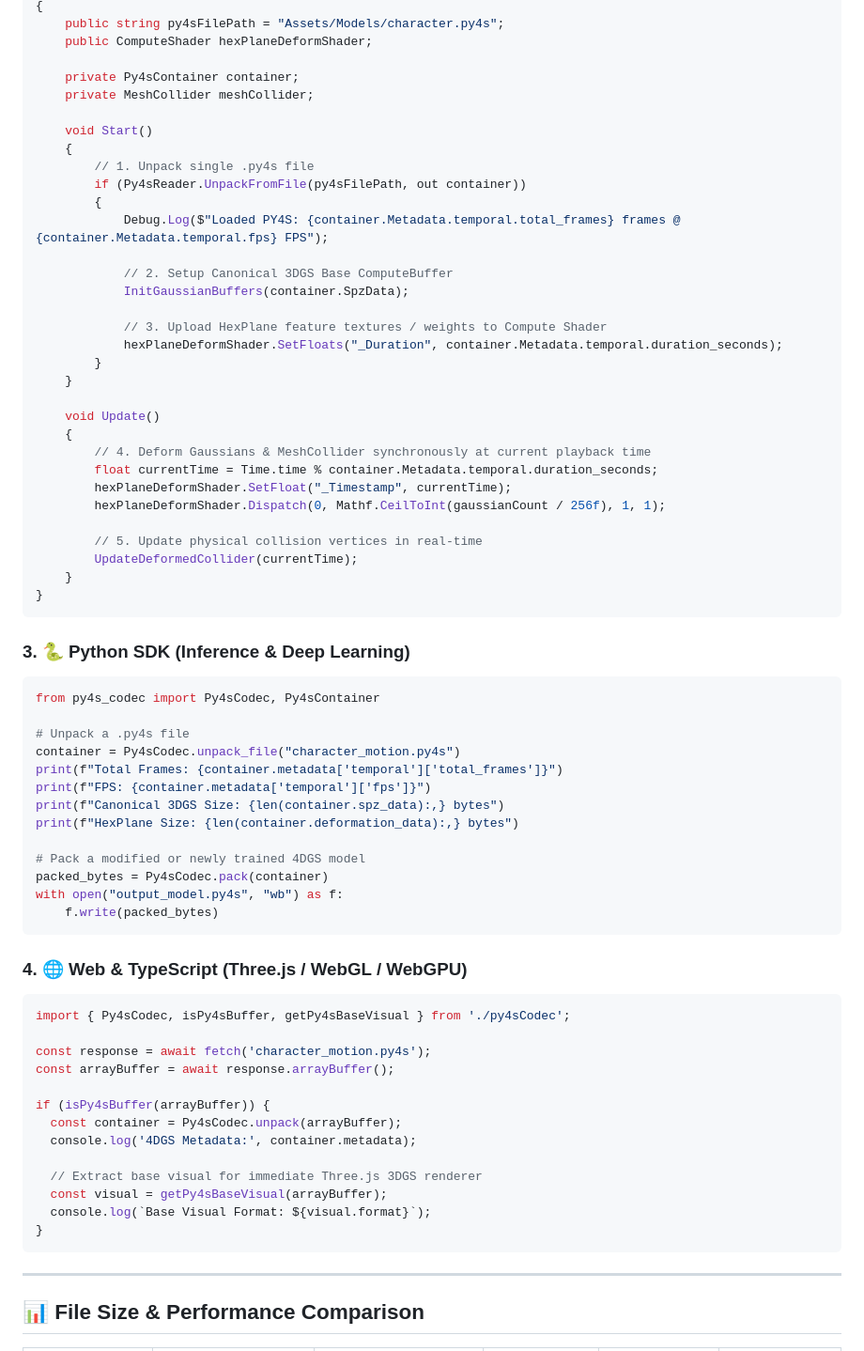
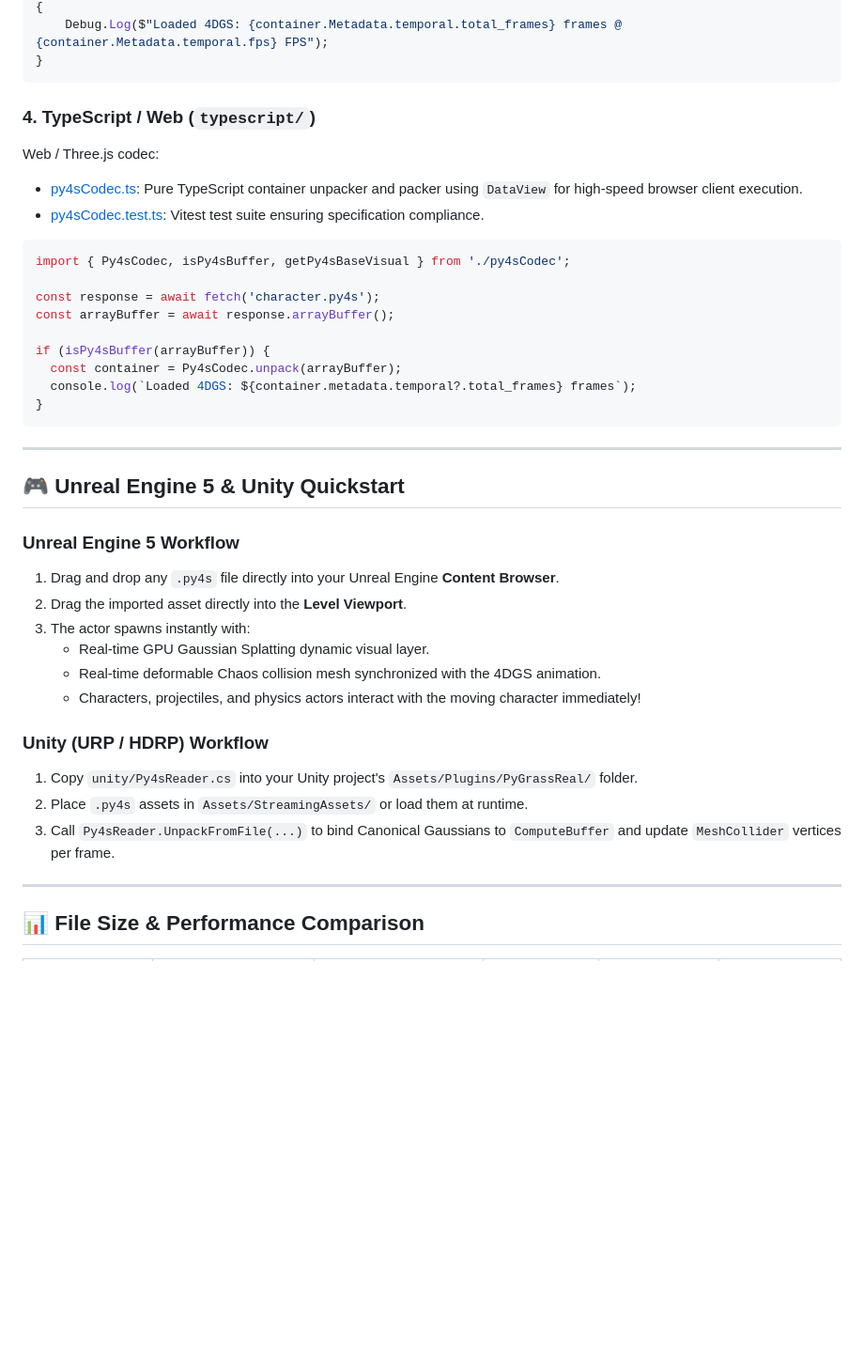
Before and after one commit to PYGRASSREAL/pygrassreal-py4s-format, a Markdown page: README.md, the part around one of its changes. Shown at 94% size. Rendered like a GitHub page; blank space fills up the shorter version.

````diff
--- a/README.md
+++ b/README.md
@@ -175,73 +165,41 @@ public class Py4sActor : MonoBehaviour
 {
-    public string py4sFilePath = "Assets/Models/character.py4s";
-    public ComputeShader hexPlaneDeformShader;
-
-    private Py4sContainer container;
-    private MeshCollider meshCollider;
-
-    void Start()
-    {
-        // 1. Unpack single .py4s file
-        if (Py4sReader.UnpackFromFile(py4sFilePath, out container))
-        {
-            Debug.Log($"Loaded PY4S: {container.Metadata.temporal.total_frames} frames @ {container.Metadata.temporal.fps} FPS");
-
-            // 2. Setup Canonical 3DGS Base ComputeBuffer
-            InitGaussianBuffers(container.SpzData);
-
-            // 3. Upload HexPlane feature textures / weights to Compute Shader
-            hexPlaneDeformShader.SetFloats("_Duration", container.Metadata.temporal.duration_seconds);
-        }
-    }
-
-    void Update()
-    {
-        // 4. Deform Gaussians & MeshCollider synchronously at current playback time
-        float currentTime = Time.time % container.Metadata.temporal.duration_seconds;
-        hexPlaneDeformShader.SetFloat("_Timestamp", currentTime);
-        hexPlaneDeformShader.Dispatch(0, Mathf.CeilToInt(gaussianCount / 256f), 1, 1);
-
-        // 5. Update physical collision vertices in real-time
-        UpdateDeformedCollider(currentTime);
-    }
+    Debug.Log($"Loaded 4DGS: {container.Metadata.temporal.total_frames} frames @ {container.Metadata.temporal.fps} FPS");
 }
 ```
 
-### 3. 🐍 Python SDK (Inference & Deep Learning)
-
-```python
-from py4s_codec import Py4sCodec, Py4sContainer
-
-# Unpack a .py4s file
-container = Py4sCodec.unpack_file("character_motion.py4s")
-print(f"Total Frames: {container.metadata['temporal']['total_frames']}")
-print(f"FPS: {container.metadata['temporal']['fps']}")
-print(f"Canonical 3DGS Size: {len(container.spz_data):,} bytes")
-print(f"HexPlane Size: {len(container.deformation_data):,} bytes")
-
-# Pack a modified or newly trained 4DGS model
-packed_bytes = Py4sCodec.pack(container)
-with open("output_model.py4s", "wb") as f:
-    f.write(packed_bytes)
-```
-
-### 4. 🌐 Web & TypeScript (Three.js / WebGL / WebGPU)
+### 4. TypeScript / Web (`typescript/`)
+Web / Three.js codec:
+- [py4sCodec.ts](typescript/py4sCodec.ts): Pure TypeScript container unpacker and packer using `DataView` for high-speed browser client execution.
+- [py4sCodec.test.ts](typescript/py4sCodec.test.ts): Vitest test suite ensuring specification compliance.
 
 ```typescript
 import { Py4sCodec, isPy4sBuffer, getPy4sBaseVisual } from './py4sCodec';
 
-const response = await fetch('character_motion.py4s');
+const response = await fetch('character.py4s');
 const arrayBuffer = await response.arrayBuffer();
 
 if (isPy4sBuffer(arrayBuffer)) {
   const container = Py4sCodec.unpack(arrayBuffer);
-  console.log('4DGS Metadata:', container.metadata);
-
-  // Extract base visual for immediate Three.js 3DGS renderer
-  const visual = getPy4sBaseVisual(arrayBuffer);
-  console.log(`Base Visual Format: ${visual.format}`);
+  console.log(`Loaded 4DGS: ${container.metadata.temporal?.total_frames} frames`);
 }
 ```
+
+---
+
+## 🎮 Unreal Engine 5 & Unity Quickstart
+
+### Unreal Engine 5 Workflow
+1. Drag and drop any `.py4s` file directly into your Unreal Engine **Content Browser**.
+2. Drag the imported asset directly into the **Level Viewport**.
+3. The actor spawns instantly with:
+   - Real-time GPU Gaussian Splatting dynamic visual layer.
+   - Real-time deformable Chaos collision mesh synchronized with the 4DGS animation.
+   - Characters, projectiles, and physics actors interact with the moving character immediately!
+
+### Unity (URP / HDRP) Workflow
+1. Copy `unity/Py4sReader.cs` into your Unity project's `Assets/Plugins/PyGrassReal/` folder.
+2. Place `.py4s` assets in `Assets/StreamingAssets/` or load them at runtime.
+3. Call `Py4sReader.UnpackFromFile(...)` to bind Canonical Gaussians to `ComputeBuffer` and update `MeshCollider` vertices per frame.
 
 ---
 
````
Also changed, not shown: other parts of README.md (+104 -101 lines), SPECIFICATION.md (+60 -114 lines), assets/py4s_dual_layer_collision.jpg (added), assets/py4s_in_engine_demo.jpg (added), assets/py4s_visual_splat.jpg (added), 1 other file.
